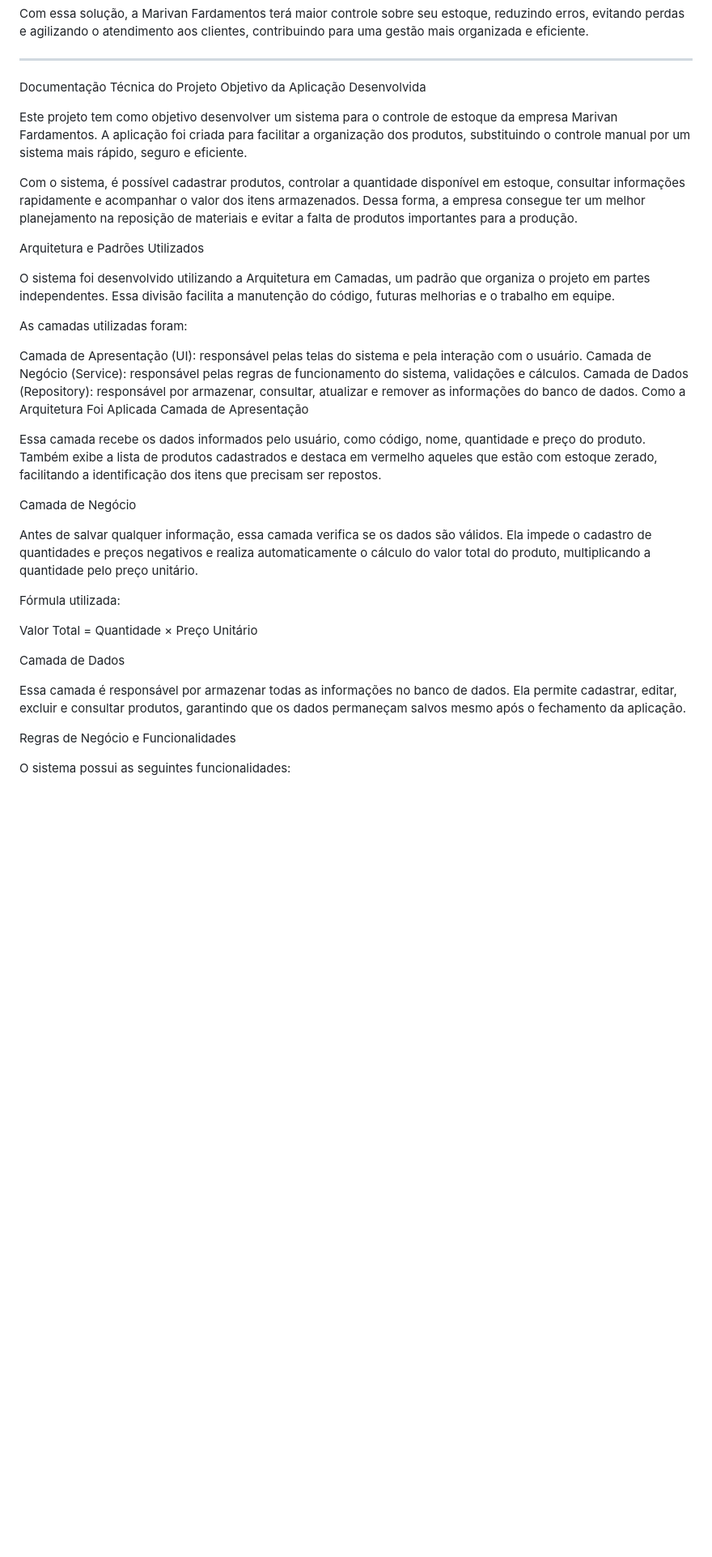
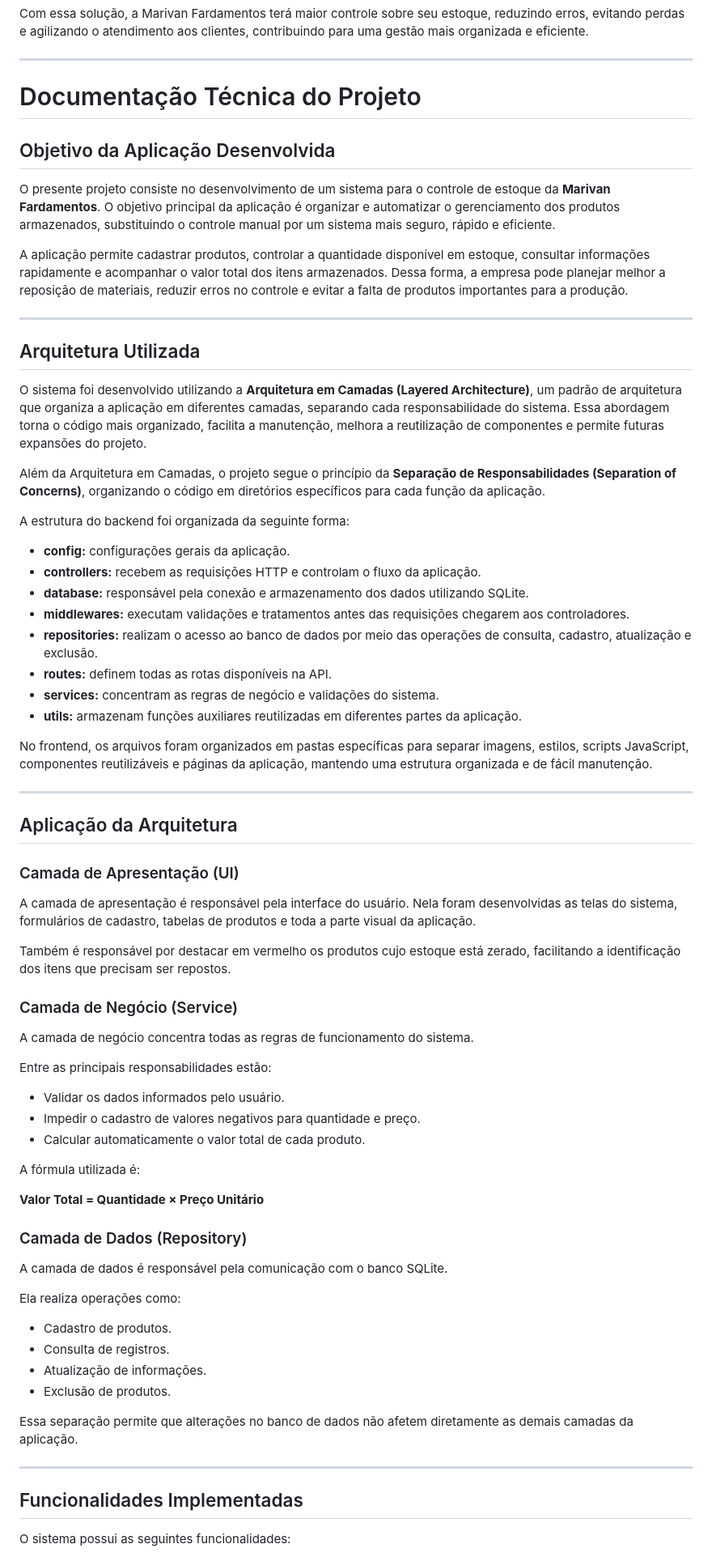
Before and after one commit to MagdyelDev/Storage_MarivanFardamentos, a Markdown page: README.md, the part around one of its changes. Shown at 81% size. Rendered like a GitHub page; blank space fills up the shorter version.

```diff
--- a/README.md
+++ b/README.md
@@ -8,40 +8,75 @@ Com essa solução, a Marivan Fardamentos terá maior controle sobre seu estoque
 
 ---
 
-Documentação Técnica do Projeto
-Objetivo da Aplicação Desenvolvida
+# Documentação Técnica do Projeto
 
-Este projeto tem como objetivo desenvolver um sistema para o controle de estoque da empresa Marivan Fardamentos. A aplicação foi criada para facilitar a organização dos produtos, substituindo o controle manual por um sistema mais rápido, seguro e eficiente.
+## Objetivo da Aplicação Desenvolvida
 
-Com o sistema, é possível cadastrar produtos, controlar a quantidade disponível em estoque, consultar informações rapidamente e acompanhar o valor dos itens armazenados. Dessa forma, a empresa consegue ter um melhor planejamento na reposição de materiais e evitar a falta de produtos importantes para a produção.
+O presente projeto consiste no desenvolvimento de um sistema para o controle de estoque da **Marivan Fardamentos**. O objetivo principal da aplicação é organizar e automatizar o gerenciamento dos produtos armazenados, substituindo o controle manual por um sistema mais seguro, rápido e eficiente.
 
-Arquitetura e Padrões Utilizados
+A aplicação permite cadastrar produtos, controlar a quantidade disponível em estoque, consultar informações rapidamente e acompanhar o valor total dos itens armazenados. Dessa forma, a empresa pode planejar melhor a reposição de materiais, reduzir erros no controle e evitar a falta de produtos importantes para a produção.
 
-O sistema foi desenvolvido utilizando a Arquitetura em Camadas, um padrão que organiza o projeto em partes independentes. Essa divisão facilita a manutenção do código, futuras melhorias e o trabalho em equipe.
+---
 
-As camadas utilizadas foram:
+## Arquitetura Utilizada
 
-Camada de Apresentação (UI): responsável pelas telas do sistema e pela interação com o usuário.
-Camada de Negócio (Service): responsável pelas regras de funcionamento do sistema, validações e cálculos.
-Camada de Dados (Repository): responsável por armazenar, consultar, atualizar e remover as informações do banco de dados.
-Como a Arquitetura Foi Aplicada
-Camada de Apresentação
+O sistema foi desenvolvido utilizando a **Arquitetura em Camadas (Layered Architecture)**, um padrão de arquitetura que organiza a aplicação em diferentes camadas, separando cada responsabilidade do sistema. Essa abordagem torna o código mais organizado, facilita a manutenção, melhora a reutilização de componentes e permite futuras expansões do projeto.
 
-Essa camada recebe os dados informados pelo usuário, como código, nome, quantidade e preço do produto. Também exibe a lista de produtos cadastrados e destaca em vermelho aqueles que estão com estoque zerado, facilitando a identificação dos itens que precisam ser repostos.
+Além da Arquitetura em Camadas, o projeto segue o princípio da **Separação de Responsabilidades (Separation of Concerns)**, organizando o código em diretórios específicos para cada função da aplicação.
 
-Camada de Negócio
+A estrutura do backend foi organizada da seguinte forma:
 
-Antes de salvar qualquer informação, essa camada verifica se os dados são válidos. Ela impede o cadastro de quantidades e preços negativos e realiza automaticamente o cálculo do valor total do produto, multiplicando a quantidade pelo preço unitário.
+- **config:** configurações gerais da aplicação.
+- **controllers:** recebem as requisições HTTP e controlam o fluxo da aplicação.
+- **database:** responsável pela conexão e armazenamento dos dados utilizando SQLite.
+- **middlewares:** executam validações e tratamentos antes das requisições chegarem aos controladores.
+- **repositories:** realizam o acesso ao banco de dados por meio das operações de consulta, cadastro, atualização e exclusão.
+- **routes:** definem todas as rotas disponíveis na API.
+- **services:** concentram as regras de negócio e validações do sistema.
+- **utils:** armazenam funções auxiliares reutilizadas em diferentes partes da aplicação.
 
-Fórmula utilizada:
+No frontend, os arquivos foram organizados em pastas específicas para separar imagens, estilos, scripts JavaScript, componentes reutilizáveis e páginas da aplicação, mantendo uma estrutura organizada e de fácil manutenção.
 
-Valor Total = Quantidade × Preço Unitário
+---
 
-Camada de Dados
+## Aplicação da Arquitetura
 
-Essa camada é responsável por armazenar todas as informações no banco de dados. Ela permite cadastrar, editar, excluir e consultar produtos, garantindo que os dados permaneçam salvos mesmo após o fechamento da aplicação.
+### Camada de Apresentação (UI)
 
-Regras de Negócio e Funcionalidades
+A camada de apresentação é responsável pela interface do usuário. Nela foram desenvolvidas as telas do sistema, formulários de cadastro, tabelas de produtos e toda a parte visual da aplicação.
+
+Também é responsável por destacar em vermelho os produtos cujo estoque está zerado, facilitando a identificação dos itens que precisam ser repostos.
+
+### Camada de Negócio (Service)
+
+A camada de negócio concentra todas as regras de funcionamento do sistema.
+
+Entre as principais responsabilidades estão:
+
+- Validar os dados informados pelo usuário.
+- Impedir o cadastro de valores negativos para quantidade e preço.
+- Calcular automaticamente o valor total de cada produto.
+
+A fórmula utilizada é:
+
+**Valor Total = Quantidade × Preço Unitário**
+
+### Camada de Dados (Repository)
+
+A camada de dados é responsável pela comunicação com o banco SQLite.
+
+Ela realiza operações como:
+
+- Cadastro de produtos.
+- Consulta de registros.
+- Atualização de informações.
+- Exclusão de produtos.
+
+Essa separação permite que alterações no banco de dados não afetem diretamente as demais camadas da aplicação.
+
+---
+
+## Funcionalidades Implementadas
 
 O sistema possui as seguintes funcionalidades:
 
```
Also changed, not shown: other parts of README.md (+77 -11 lines).
